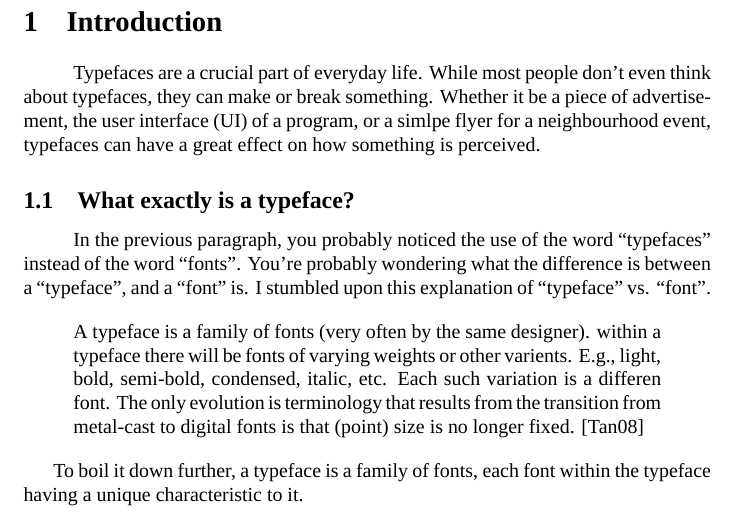
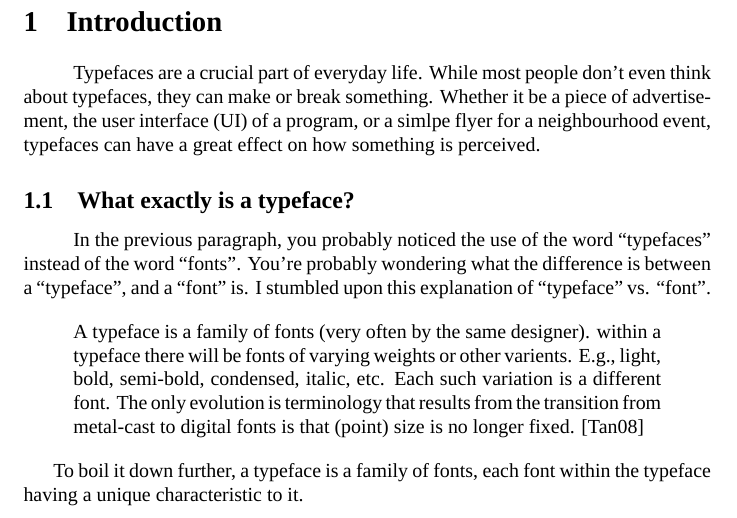
Before and after one commit to AdrianKoshka/viscom-projects, a LaTeX document (et/header.tex, which reads et/body.tex): part of page 2 of 3, cut so that both start at the same text. Compiled offline with XeLaTeX; a missing font is replaced by an installed copy or a similar font.

Commit message:
[Changed] Fix a typo (differen to different)

```diff
--- a/et/body.tex
+++ b/et/body.tex
@@ -18,7 +18,7 @@ between a ``typeface'', and a ``font'' is. I stumbled upon this explanation of
 	A typeface is a family of fonts (very often by the same designer). within a
 	typeface there will be fonts of varying weights or other varients. E.g.,
 	light, bold, semi-bold, condensed, italic, etc. Each such variation is a
-	differen font. The only evolution is terminology that results from the
+	different font. The only evolution is terminology that results from the
 	transition from metal-cast to digital fonts is that (point) size is no
 	longer fixed. \cite{jontan2008}
 \end{displayquote}
```
